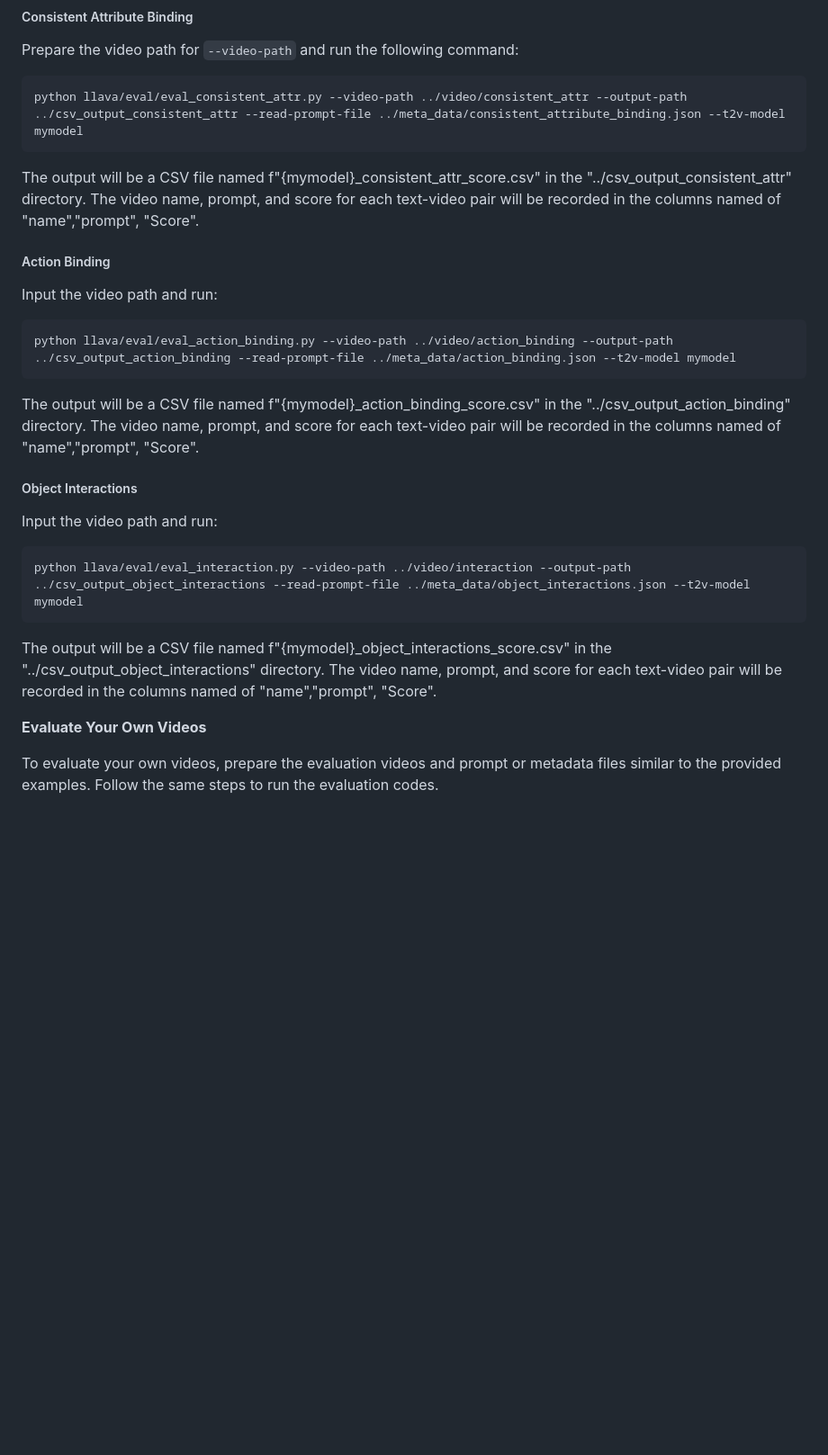
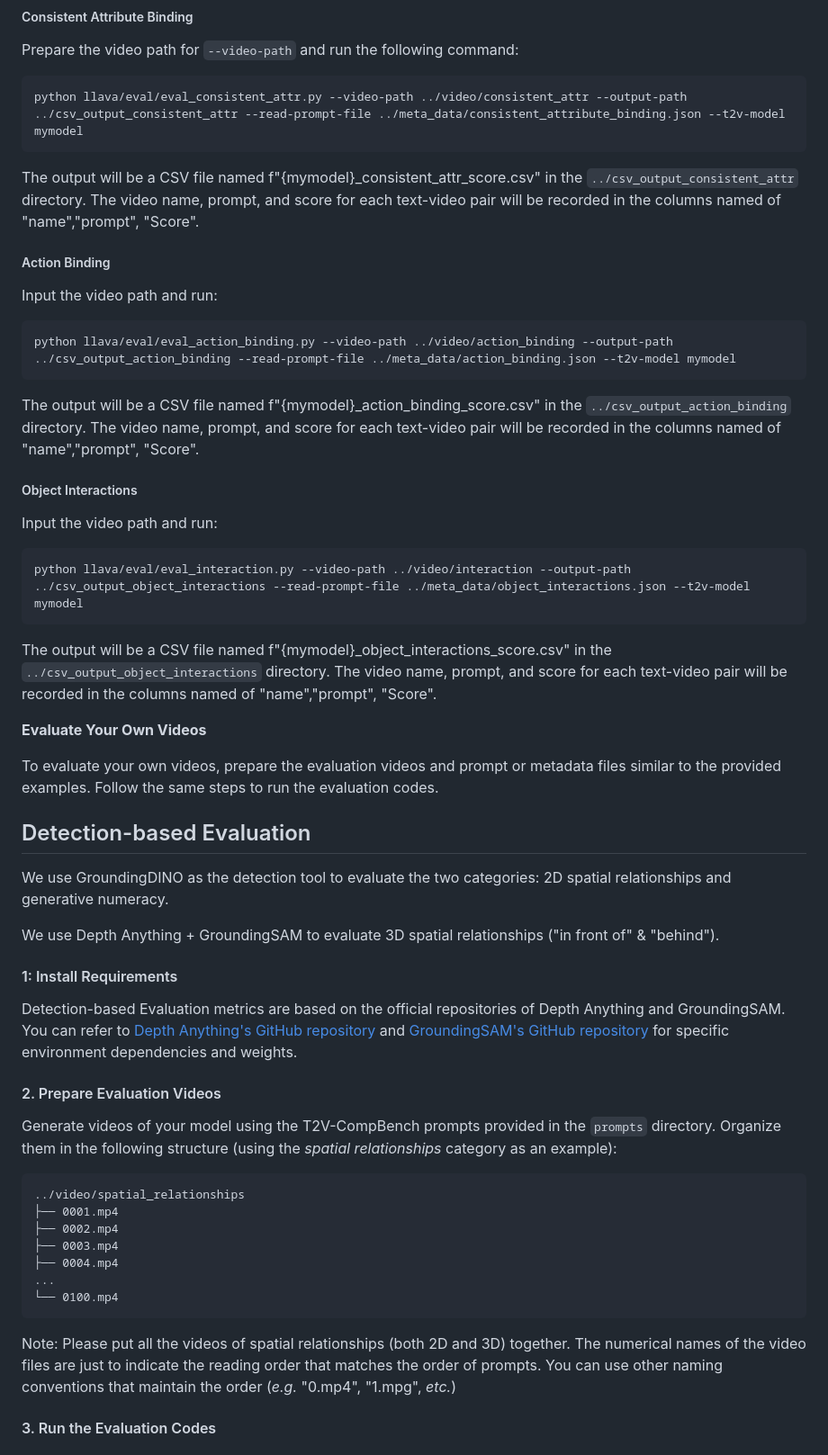
Before and after one commit to KaiyueSun98/T2V-CompBench, a Markdown page: README.md, the part around the change printed below. Shown: that part at 90% size. Drawn GitHub-style; blank space fills up the shorter version.

````diff
--- a/README.md
+++ b/README.md
@@ -53,7 +53,7 @@ Prepare the video path for `--video-path` and run the following command:
 python llava/eval/eval_consistent_attr.py --video-path ../video/consistent_attr --output-path ../csv_output_consistent_attr --read-prompt-file ../meta_data/consistent_attribute_binding.json --t2v-model mymodel
 ```
 
-The output will be a CSV file named f"{mymodel}_consistent_attr_score.csv" in the "../csv_output_consistent_attr" directory. The video name, prompt, and score for each text-video pair will be recorded in the columns named of "name","prompt", "Score".
+The output will be a CSV file named f"{mymodel}_consistent_attr_score.csv" in the `../csv_output_consistent_attr` directory. The video name, prompt, and score for each text-video pair will be recorded in the columns named of "name","prompt", "Score".
 
 ##### Action Binding
 
@@ -63,7 +63,7 @@ Input the video path and run:
 python llava/eval/eval_action_binding.py --video-path ../video/action_binding --output-path ../csv_output_action_binding --read-prompt-file ../meta_data/action_binding.json --t2v-model mymodel
 ```
 
-The output will be a CSV file named f"{mymodel}_action_binding_score.csv" in the "../csv_output_action_binding" directory. The video name, prompt, and score for each text-video pair will be recorded in the columns named of "name","prompt", "Score".
+The output will be a CSV file named f"{mymodel}_action_binding_score.csv" in the `../csv_output_action_binding` directory. The video name, prompt, and score for each text-video pair will be recorded in the columns named of "name","prompt", "Score".
 
 ##### Object Interactions
 
@@ -73,8 +73,36 @@ Input the video path and run:
 python llava/eval/eval_interaction.py --video-path ../video/interaction --output-path ../csv_output_object_interactions --read-prompt-file ../meta_data/object_interactions.json --t2v-model mymodel
 ```
 
-The output will be a CSV file named f"{mymodel}_object_interactions_score.csv" in the "../csv_output_object_interactions" directory. The video name, prompt, and score for each text-video pair will be recorded in the columns named of "name","prompt", "Score".
+The output will be a CSV file named f"{mymodel}_object_interactions_score.csv" in the `../csv_output_object_interactions` directory. The video name, prompt, and score for each text-video pair will be recorded in the columns named of "name","prompt", "Score".
 
 **Evaluate Your Own Videos**
 
 To evaluate your own videos, prepare the evaluation videos and prompt or metadata files similar to the provided examples. Follow the same steps to run the evaluation codes.
+
+## Detection-based Evaluation
+We use GroundingDINO as the detection tool to evaluate the two categories: 2D spatial relationships and generative numeracy.
+
+We use Depth Anything + GroundingSAM to evaluate 3D spatial relationships ("in front of" & "behind").
+
+#### 1: Install Requirements
+
+Detection-based Evaluation metrics are based on the official repositories of Depth Anything and GroundingSAM. You can refer to [Depth Anything's GitHub repository](https://github.com/LiheYoung/Depth-Anything/tree/main) and [GroundingSAM's GitHub repository](https://github.com/IDEA-Research/GroundingDINO/tree/main) for specific environment dependencies and weights.
+
+#### 2. Prepare Evaluation Videos
+
+Generate videos of your model using the T2V-CompBench prompts provided in the `prompts` directory. Organize them in the following structure (using the *spatial relationships* category as an example):
+
+```
+../video/spatial_relationships
+├── 0001.mp4
+├── 0002.mp4
+├── 0003.mp4
+├── 0004.mp4
+...
+└── 0100.mp4
+```
+
+Note: Please put all the videos of spatial relationships (both 2D and 3D) together. The numerical names of the video files are just to indicate the reading order that matches the order of prompts. You can use other naming conventions that maintain the order (*e.g.* "0.mp4", "1.mpg", *etc.*)
+
+#### 3. Run the Evaluation Codes
+
````
Also changed, not shown: other parts of README.md (+29 -0 lines).
